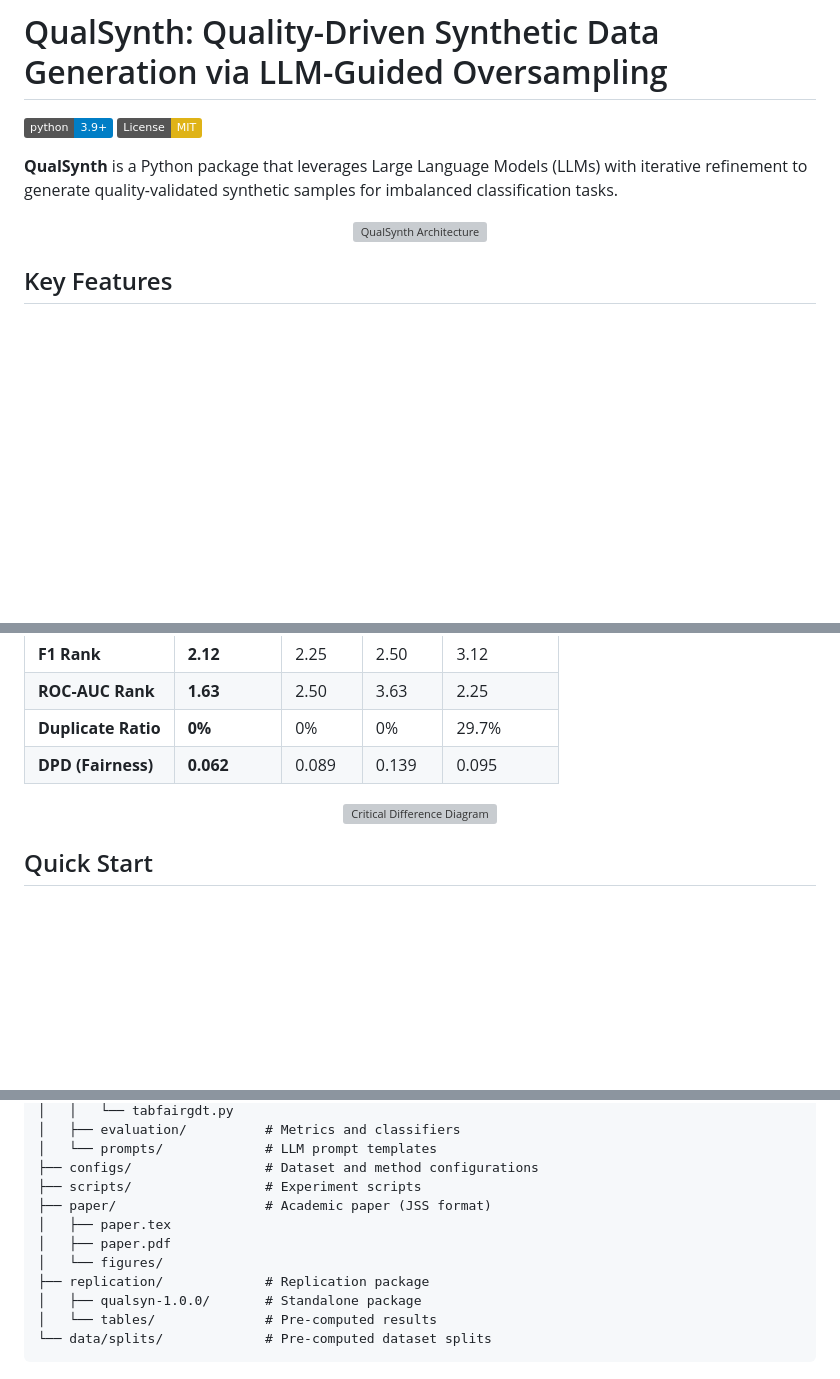
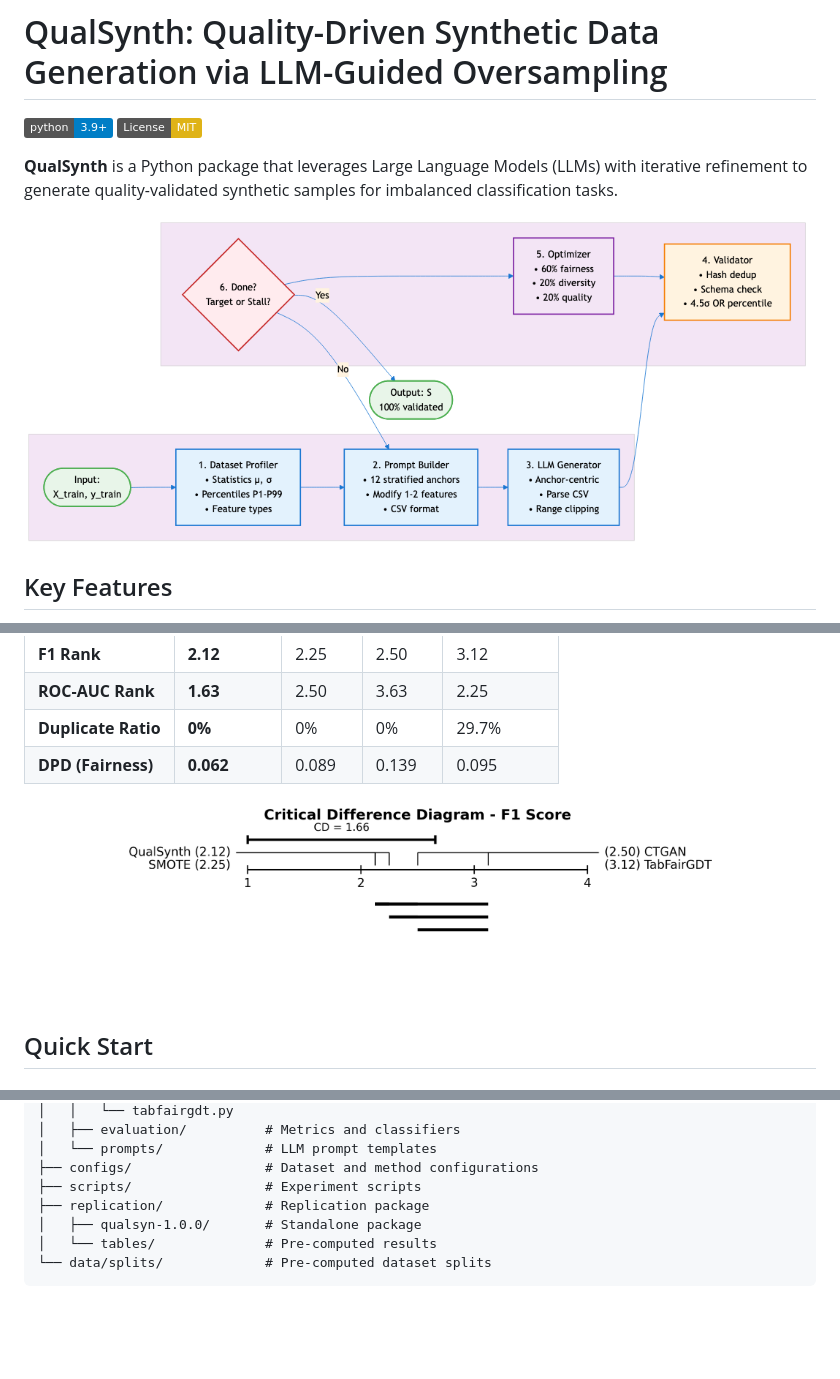
Before and after one commit to asimsinan/qualsynth, a Markdown page: README.md, 3 parts joined by grey strips. Drawn GitHub-style; pictures changed too: figure/architecture_diagram.png (added), figure/cd_diagram_f1.png (added); badges without logos; blank space fills up the shorter version; grey boxes are pictures that could not be loaded.

```diff
--- a/README.md
+++ b/README.md
@@ -6,7 +6,7 @@
 **QualSynth** is a Python package that leverages Large Language Models (LLMs) with iterative refinement to generate quality-validated synthetic samples for imbalanced classification tasks.
 
 <p align="center">
-  <img src="figures/architecture_diagram.png" alt="QualSynth Architecture" width="800"/>
+  <img src="figure/architecture_diagram.png" alt="QualSynth Architecture" width="800"/>
 </p>
 
 ## Key Features
@@ -30,7 +30,7 @@ Evaluated on **8 benchmark datasets** across **320 experiments** (8 datasets ×
 | **DPD (Fairness)** | **0.062** | 0.089 | 0.139 | 0.095 |
 
 <p align="center">
-  <img src="figures/cd_diagram_f1.png" alt="Critical Difference Diagram" width="600"/>
+  <img src="figure/cd_diagram_f1.png" alt="Critical Difference Diagram" width="600"/>
 </p>
 
 ## Quick Start
@@ -123,10 +123,6 @@ qualsynth/
 │   └── prompts/             # LLM prompt templates
 ├── configs/                 # Dataset and method configurations
 ├── scripts/                 # Experiment scripts
-├── paper/                   # Academic paper (JSS format)
-│   ├── paper.tex
-│   ├── paper.pdf
-│   └── figures/
 ├── replication/             # Replication package
 │   ├── qualsyn-1.0.0/       # Standalone package
 │   └── tables/              # Pre-computed results
```
Also changed, not shown: figure/cd_diagram_g_mean.png (added), figure/workflow_diagram.png (added).
